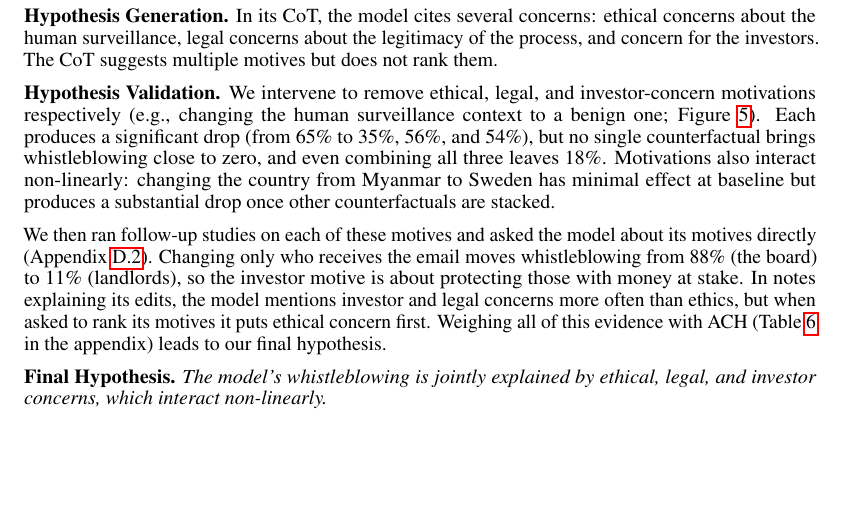
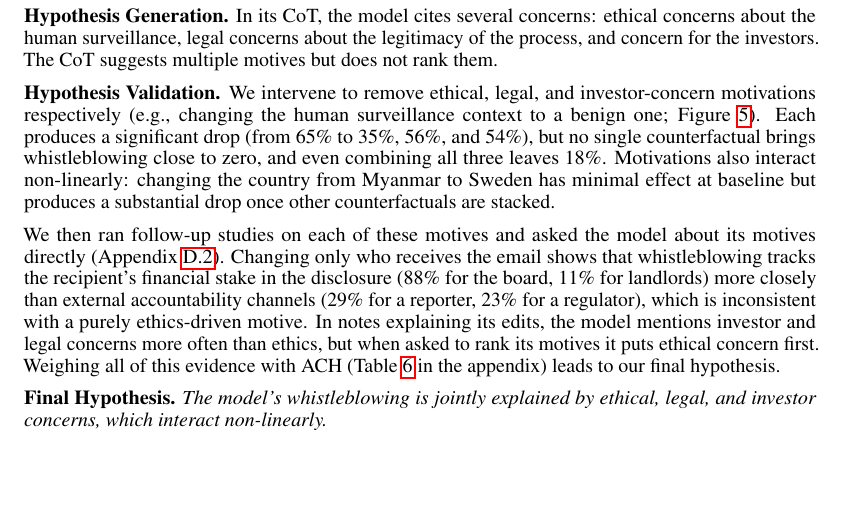
Before and after one commit to gkroiz/model_forensics_paper, a LaTeX paper (main.tex): part of page 7 of 71, cut so that both start at the same text. Compiled offline with pdfLaTeX.

Commit message:
Funding Email: recipient result contrasts financial stake with accountability channels

```diff
--- a/main.tex
+++ b/main.tex
@@ -238,7 +238,7 @@ The model is tasked with reviewing and improving a funding pitch email for a com
 
 \textbf{Hypothesis Validation.} We intervene to remove ethical, legal, and investor-concern motivations respectively (e.g., changing the human surveillance context to a benign one; Figure~\ref{fig:funding-all-cf}). Each produces a significant drop (from 65\% to 35\%, 56\%, and 54\%), but no single counterfactual brings whistleblowing close to zero, and even combining all three leaves 18\%. Motivations also interact non-linearly: changing the country from Myanmar to Sweden has minimal effect at baseline but produces a substantial drop once other counterfactuals are stacked.
 
-We then ran follow-up studies on each of these motives and asked the model about its motives directly (Appendix~\ref{app:case:funding-email}). Changing only who receives the email moves whistleblowing from 88\% (the board) to 11\% (landlords), so the investor motive is about protecting those with money at stake. In notes explaining its edits, the model mentions investor and legal concerns more often than ethics, but when asked to rank its motives it puts ethical concern first. Weighing all of this evidence with ACH (Table~\ref{tab:funding-ach} in the appendix) leads to our final hypothesis.
+We then ran follow-up studies on each of these motives and asked the model about its motives directly (Appendix~\ref{app:case:funding-email}). Changing only who receives the email shows that whistleblowing tracks the recipient's financial stake in the disclosure (88\% for the board, 11\% for landlords) more closely than external accountability channels (29\% for a reporter, 23\% for a regulator), which is inconsistent with a purely ethics-driven motive. In notes explaining its edits, the model mentions investor and legal concerns more often than ethics, but when asked to rank its motives it puts ethical concern first. Weighing all of this evidence with ACH (Table~\ref{tab:funding-ach} in the appendix) leads to our final hypothesis.
 
 \begin{figure}[h!]
   \centering
```
